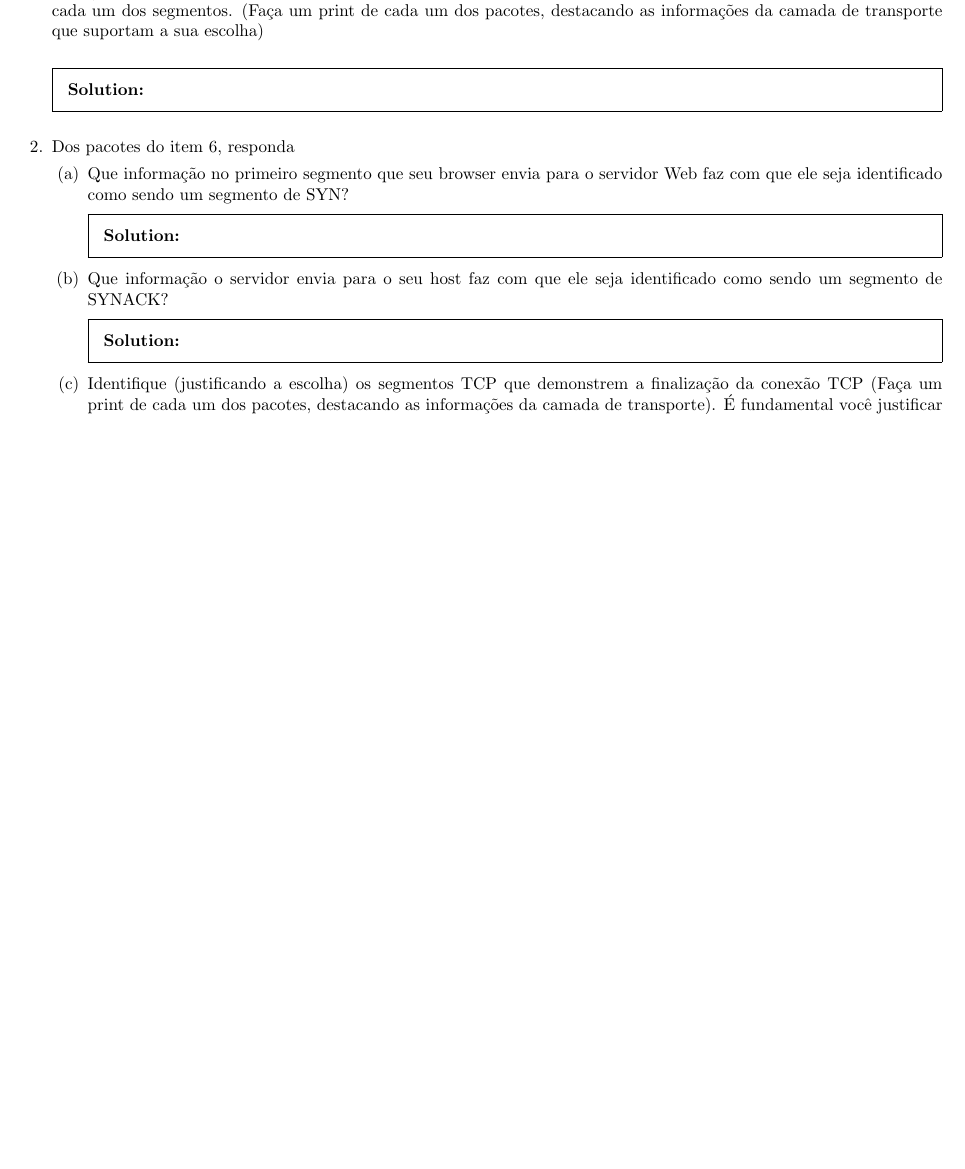
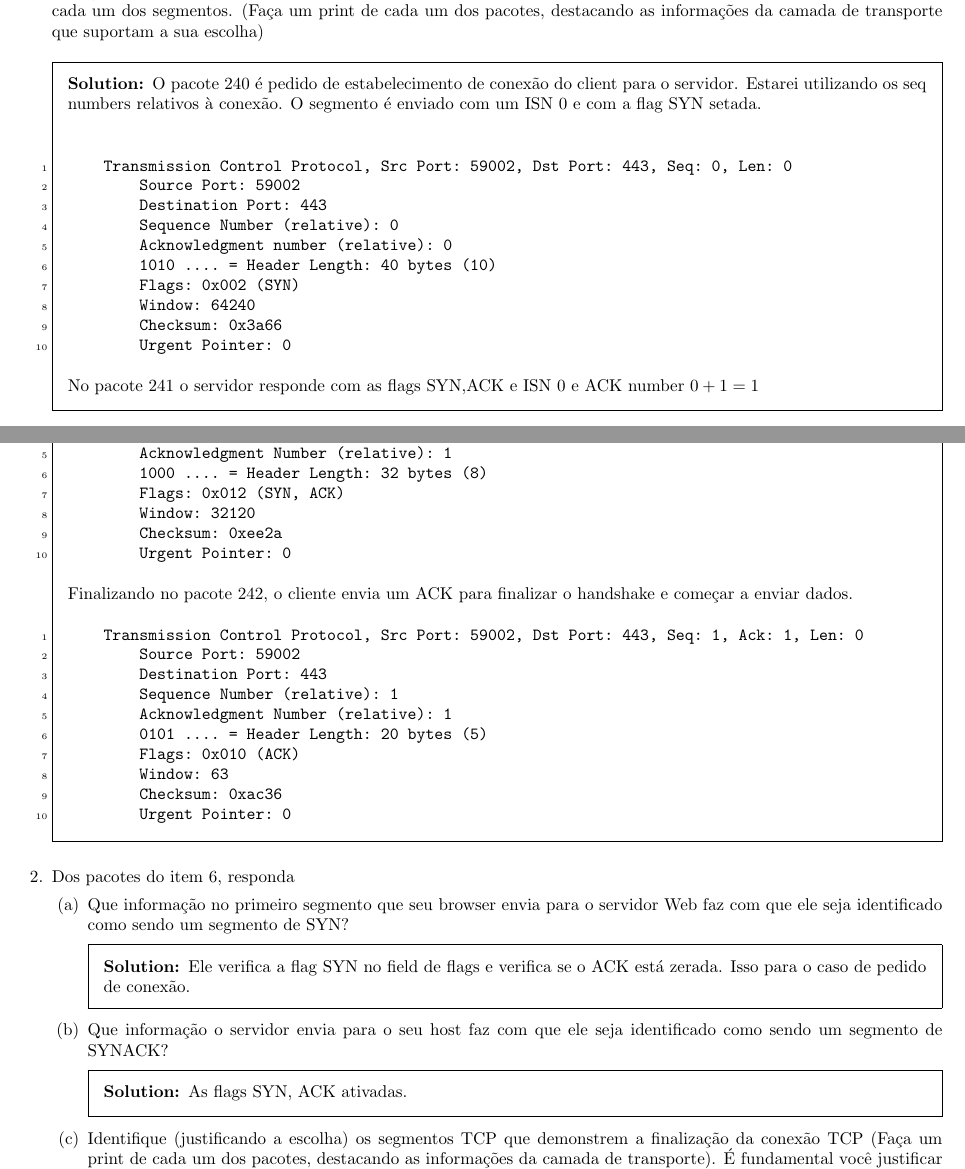
Before and after one commit to loki0b/cin0018, a LaTeX problem sheet (wireshark2/wireshark2.tex, which reads wireshark2/tasks/task2/question3.tex, wireshark2/tasks/task3/question1.tex, wireshark2/tasks/task3/question2.tex): part of page 3 of 3 before the commit and two parts of pages 3 and 4 of 5 after it, the two joined at a grey line, cut so that both start at the same text, the shorter picture padded with empty space. Compiled offline with pdfLaTeX.

Commit message:
add wireshark2

```diff
--- a/wireshark2/tasks/task2/question3.tex
+++ b/wireshark2/tasks/task2/question3.tex
@@ -10 +8,3 @@ Transmission Control Protocol, Src Port: 59944, Dst Port: 443, Seq: 0, Len: 0
+Transmission Control Protocol, Src Port: 59002, Dst Port: 443, Seq: 0, Len: 0
+    Source Port: 59002
     Destination Port: 443
--- a/wireshark2/tasks/task3/question1.tex
+++ b/wireshark2/tasks/task3/question1.tex
@@ -1,5 +1,47 @@
 \question{Identifique (justificando a escolha) os segmentos TCP que demonstram o estabelecimento de conexão TCP (3-way hand shake) entre o seu browser e o servidor Web que hospeda o site da UFPE. Indique os números de sequência e de ACK de cada um dos segmentos. (Faça um print de cada um dos pacotes, destacando as informações da camada de transporte que suportam a sua escolha)}
 
 \begin{solution}
+    O pacote $240$ é pedido de estabelecimento de conexão do client para o servidor.
+    Estarei utilizando os seq numbers relativos à conexão.
+    O segmento é enviado com um ISN 0 e com a flag SYN setada.\\
+    \begin{minted}[linenos, breaklines]{text}
+    Transmission Control Protocol, Src Port: 59002, Dst Port: 443, Seq: 0, Len: 0
+        Source Port: 59002
+        Destination Port: 443
+        Sequence Number (relative): 0
+        Acknowledgment number (relative): 0
+        1010 .... = Header Length: 40 bytes (10)
+        Flags: 0x002 (SYN)
+        Window: 64240
+        Checksum: 0x3a66
+        Urgent Pointer: 0
+    \end{minted}
 
+    No pacote $241$ o servidor responde com as flags SYN,ACK e ISN $0$ e ACK number $0 + 1 = 1$
+    \begin{minted}[linenos, breaklines]{text}
+    Transmission Control Protocol, Src Port: 443, Dst Port: 59002, Seq: 0, Ack: 1, Len: 0
+        Source Port: 443
+        Destination Port: 59002
+        Sequence Number (relative): 0
+        Acknowledgment Number (relative): 1
+        1000 .... = Header Length: 32 bytes (8)
+        Flags: 0x012 (SYN, ACK)
+        Window: 32120
+        Checksum: 0xee2a
+        Urgent Pointer: 0
+    \end{minted}
+
+    Finalizando no pacote $242$, o cliente envia um ACK para finalizar o handshake e começar a enviar dados.
+    \begin{minted}[linenos, breaklines]{text}
+    Transmission Control Protocol, Src Port: 59002, Dst Port: 443, Seq: 1, Ack: 1, Len: 0
+        Source Port: 59002
+        Destination Port: 443
+        Sequence Number (relative): 1
+        Acknowledgment Number (relative): 1
+        0101 .... = Header Length: 20 bytes (5)
+        Flags: 0x010 (ACK)
+        Window: 63
+        Checksum: 0xac36
+        Urgent Pointer: 0
+    \end{minted}
 \end{solution}
--- a/wireshark2/tasks/task3/question2.tex
+++ b/wireshark2/tasks/task3/question2.tex
@@ -3,13 +3,18 @@
 \begin{parts}
     \part{Que informação no primeiro segmento que seu browser envia para o servidor Web faz com que ele seja identificado como sendo um segmento de SYN?}
     \begin{solution}
-
+        Ele verifica a flag SYN no field de flags e verifica se o ACK está zerada. Isso para o caso de pedido de conexão.
     \end{solution}
 
     \part{Que informação o servidor envia para o seu host faz com que ele seja identificado como sendo um segmento de SYNACK?}
     \begin{solution}
-
+        As flags SYN, ACK ativadas.
     \end{solution}
 
     \part{Identifique (justificando a escolha) os segmentos TCP que demonstrem a finalização da conexão TCP (Faça um print de cada um dos pacotes, destacando as informações da camada de transporte). É fundamental você justificar o motivo da escolha de tais pacotes, citando informações contidas neles para subsidiar a sua resposta).}
     \begin{solution}
+        No pacote $299$ o client ativa a flag FIN para sinalizar ao servidor que não mais enviará dados e está encerrando a  conexão.
+        \begin{minted}[linenos, breaklines]{text}
+        Transmission Control Protocol, Src Port: 59002, Dst Port: 443, Seq: 1774, Ack: 5811, Len: 0
+            Source Port: 59002
+            Destination Port: 443
@@ -15,0 +25 @@
+            0101 .... = Header Length: 20 bytes (5)
@@ -16,0 +34 @@
+        Transmission Control Protocol, Src Port: 443, Dst Port: 59002, Seq: 5811, Ack: 1775, Len: 0
@@ -16,0 +42 @@
+            0101 .... = Header Length: 20 bytes (5)
```
Also changed, not shown: wireshark2/tasks/task1/question5.tex (+1 -1 lines), wireshark2/tasks/task2/question1.tex (+1 -1 lines), wireshark2/tasks/task2/question2.tex (+1 -1 lines), wireshark2/tasks/task2/question4.tex (+22 -0 lines), wireshark2/wireshark2.pdf (added), wireshark2/tasks/task2/question3.tex (21 more changed lines), wireshark2/tasks/task3/question2.tex (23 more changed lines), 3 other files.
